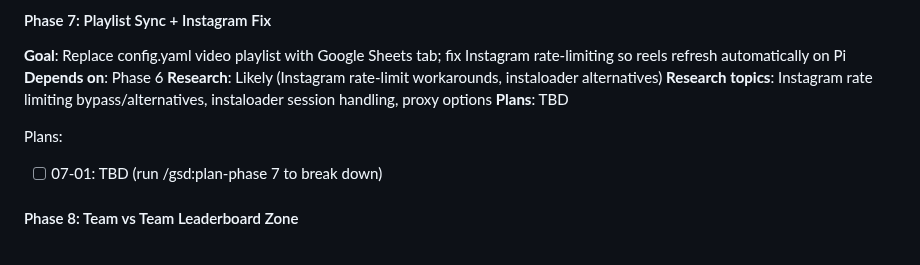
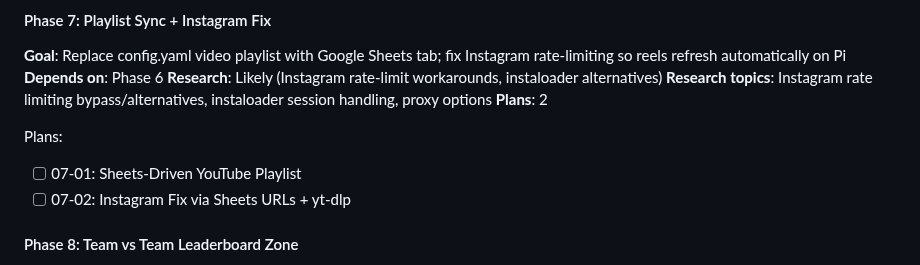
Before and after one commit to tobephelps-commits/gym-display, a Markdown page: .planning/ROADMAP.md, the part around the change. GitHub-like rendering.

Commit message:
docs(07): create phase plan
Phase 07: Playlist Sync + Instagram Fix
- 2 plans in 1 wave
- 2 parallel, 0 sequential
- Ready for execution

Co-Authored-By: Claude Opus 4.6 <noreply@anthropic.com>

```diff
--- a/.planning/ROADMAP.md
+++ b/.planning/ROADMAP.md
@@ -55,10 +55,11 @@ Plans:
 **Depends on**: Phase 6
 **Research**: Likely (Instagram rate-limit workarounds, instaloader alternatives)
 **Research topics**: Instagram rate limiting bypass/alternatives, instaloader session handling, proxy options
-**Plans**: TBD
+**Plans**: 2
 
 Plans:
-- [ ] 07-01: TBD (run /gsd:plan-phase 7 to break down)
+- [ ] 07-01: Sheets-Driven YouTube Playlist
+- [ ] 07-02: Instagram Fix via Sheets URLs + yt-dlp
 
 #### Phase 8: Team vs Team Leaderboard Zone
 
```
Also changed, not shown: 2 other files.
